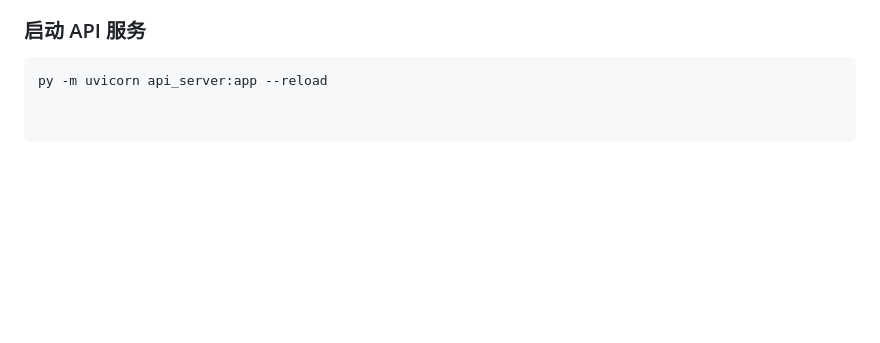
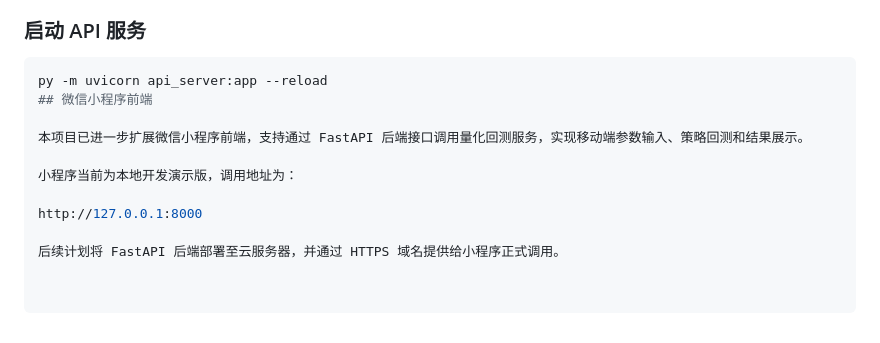
Before and after one commit to Lay052199/ai-quant-system, a Markdown page: README.md, the part around the change. GitHub-like rendering; blank space fills up the shorter version.

````diff
--- a/README.md
+++ b/README.md
@@ -146,3 +146,12 @@ py -m streamlit run app.py
 
 ```bash
 py -m uvicorn api_server:app --reload
+## 微信小程序前端
+
+本项目已进一步扩展微信小程序前端，支持通过 FastAPI 后端接口调用量化回测服务，实现移动端参数输入、策略回测和结果展示。
+
+小程序当前为本地开发演示版，调用地址为：
+
+http://127.0.0.1:8000
+
+后续计划将 FastAPI 后端部署至云服务器，并通过 HTTPS 域名提供给小程序正式调用。
````
